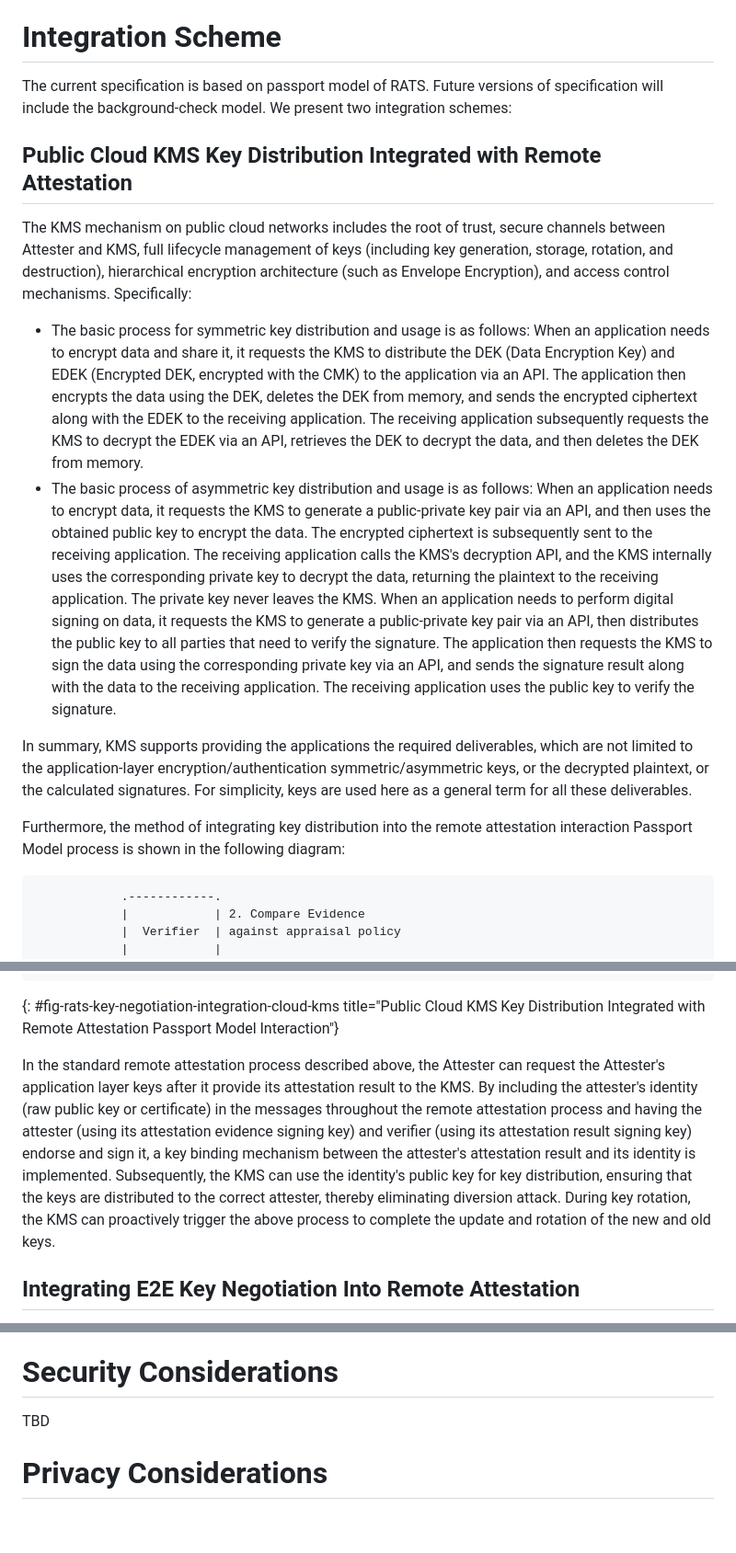
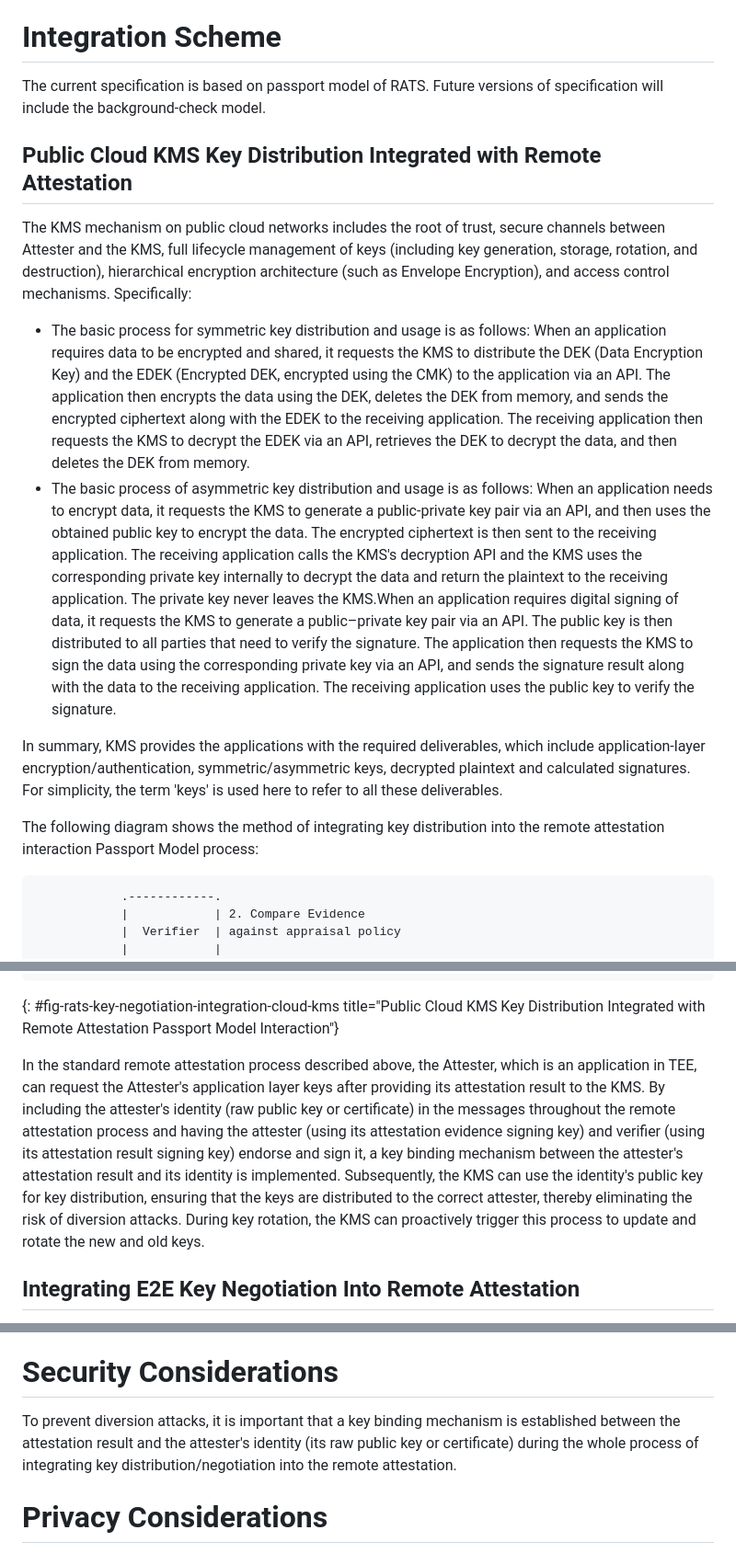
Before and after one commit to ietf-rats/draft-xia-rats-key-negotiation-integration, a Markdown page: draft-xia-rats-key-negotiation-integration.md, 3 parts joined by grey strips. Shown at 92% size. GitHub-like rendering; blank space fills up the shorter version.

```diff
--- a/draft-xia-rats-key-negotiation-integration.md
+++ b/draft-xia-rats-key-negotiation-integration.md
@@ -92,18 +98,18 @@ In summary, considering the diversity of remote attestation application scenario
 {::boilerplate bcp14-tagged}
 
 # Integration Scheme
-The current specification is based on passport model of RATS. Future versions of specification will include the background-check model. We present two integration schemes:
+The current specification is based on passport model of RATS. Future versions of specification will include the background-check model.
 
 ## Public Cloud KMS Key Distribution Integrated with Remote Attestation
 
-The KMS mechanism on public cloud networks includes the root of trust, secure channels between Attester and KMS, full lifecycle management of keys (including key generation, storage, rotation, and destruction), hierarchical encryption architecture (such as Envelope Encryption), and access control mechanisms. Specifically:
+The KMS mechanism on public cloud networks includes the root of trust, secure channels between Attester and the KMS, full lifecycle management of keys (including key generation, storage, rotation, and destruction), hierarchical encryption architecture (such as Envelope Encryption), and access control mechanisms. Specifically:
 
-* The basic process for symmetric key distribution and usage is as follows: When an application needs to encrypt data and share it, it requests the KMS to distribute the DEK (Data Encryption Key) and EDEK (Encrypted DEK, encrypted with the CMK) to the application via an API. The application then encrypts the data using the DEK, deletes the DEK from memory, and sends the encrypted ciphertext along with the EDEK to the receiving application. The receiving application subsequently requests the KMS to decrypt the EDEK via an API, retrieves the DEK to decrypt the data, and then deletes the DEK from memory.
-* The basic process of asymmetric key distribution and usage is as follows: When an application needs to encrypt data, it requests the KMS to generate a public-private key pair via an API, and then uses the obtained public key to encrypt the data. The encrypted ciphertext is subsequently sent to the receiving application. The receiving application calls the KMS's decryption API, and the KMS internally uses the corresponding private key to decrypt the data, returning the plaintext to the receiving application. The private key never leaves the KMS. When an application needs to perform digital signing on data, it requests the KMS to generate a public-private key pair via an API, then distributes the public key to all parties that need to verify the signature. The application then requests the KMS to sign the data using the corresponding private key via an API, and sends the signature result along with the data to the receiving application. The receiving application uses the public key to verify the signature.
+* The basic process for symmetric key distribution and usage is as follows: When an application requires data to be encrypted and shared, it requests the KMS to distribute the DEK (Data Encryption Key) and the EDEK (Encrypted DEK, encrypted using the CMK) to the application via an API. The application then encrypts the data using the DEK, deletes the DEK from memory, and sends the encrypted ciphertext along with the EDEK to the receiving application. The receiving application then requests the KMS to decrypt the EDEK via an API, retrieves the DEK to decrypt the data, and then deletes the DEK from memory.
+* The basic process of asymmetric key distribution and usage is as follows: When an application needs to encrypt data, it requests the KMS to generate a public-private key pair via an API, and then uses the obtained public key to encrypt the data. The encrypted ciphertext is then sent to the receiving application. The receiving application calls the KMS's decryption API and the KMS uses the corresponding private key internally to decrypt the data and return the plaintext to the receiving application. The private key never leaves the KMS.When an application requires digital signing of data, it requests the KMS to generate a public–private key pair via an API. The public key is then distributed to all parties that need to verify the signature. The application then requests the KMS to sign the data using the corresponding private key via an API, and sends the signature result along with the data to the receiving application. The receiving application uses the public key to verify the signature.
 
-In summary, KMS supports providing the applications the required deliverables, which are not limited to the application-layer encryption/authentication symmetric/asymmetric keys, or the decrypted plaintext, or the calculated signatures. For simplicity, keys are used here as a general term for all these deliverables.
+In summary, KMS provides the applications with the required deliverables, which include application-layer encryption/authentication, symmetric/asymmetric keys, decrypted plaintext and calculated signatures. For simplicity, the term 'keys' is used here to refer to all these deliverables.
 
-Furthermore, the method of integrating key distribution into the remote attestation interaction Passport Model process is shown in the following diagram:
+The following diagram shows the method of integrating key distribution into the remote attestation interaction Passport Model process:
 
 ~~~
             .------------.
@@ -125,7 +131,7 @@ Furthermore, the method of integrating key distribution into the remote attestat
 ~~~
 {: #fig-rats-key-negotiation-integration-cloud-kms title="Public Cloud KMS Key Distribution Integrated with Remote Attestation Passport Model Interaction"}
 
-In the standard remote attestation process described above, the Attester can request the Attester's application layer keys after it provide its attestation result to the KMS. By including the attester's identity (raw public key or certificate) in the messages throughout the remote attestation process and having the attester (using its attestation evidence signing key) and verifier (using its attestation result signing key) endorse and sign it, a key binding mechanism between the attester's attestation result and its identity is implemented. Subsequently, the KMS can use the identity's public key for key distribution, ensuring that the keys are distributed to the correct attester, thereby eliminating diversion attack. During key rotation, the KMS can proactively trigger the above process to complete the update and rotation of the new and old keys.
+In the standard remote attestation process described above, the Attester, which is an application in TEE, can request the Attester's application layer keys after providing its attestation result to the KMS. By including the attester's identity (raw public key or certificate) in the messages throughout the remote attestation process and having the attester (using its attestation evidence signing key) and verifier (using its attestation result signing key) endorse and sign it, a key binding mechanism between the attester's attestation result and its identity is implemented. Subsequently, the KMS can use the identity's public key for key distribution, ensuring that the keys are distributed to the correct attester, thereby eliminating the risk of diversion attacks. During key rotation, the KMS can proactively trigger this process to update and rotate the new and old keys.
 
 ## Integrating E2E Key Negotiation Into Remote Attestation
 
@@ -233,7 +231,7 @@ Contact: Ding Ma, xynnn@linux.alibaba.com
 
 # Security Considerations
 
-TBD
+To prevent diversion attacks, it is important that a key binding mechanism is established between the attestation result and the attester's identity (its raw public key or certificate) during the whole process of integrating key distribution/negotiation into the remote attestation.
 
 # Privacy Considerations
 
```
Also changed, not shown: other parts of draft-xia-rats-key-negotiation-integration.md (+30 -32 lines).
